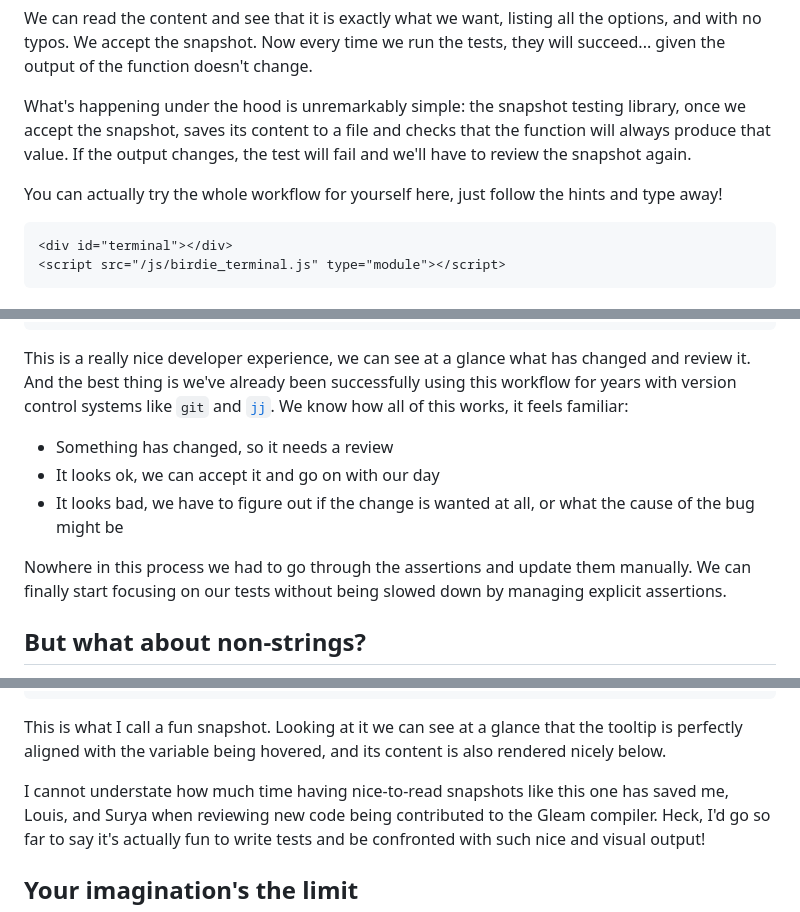
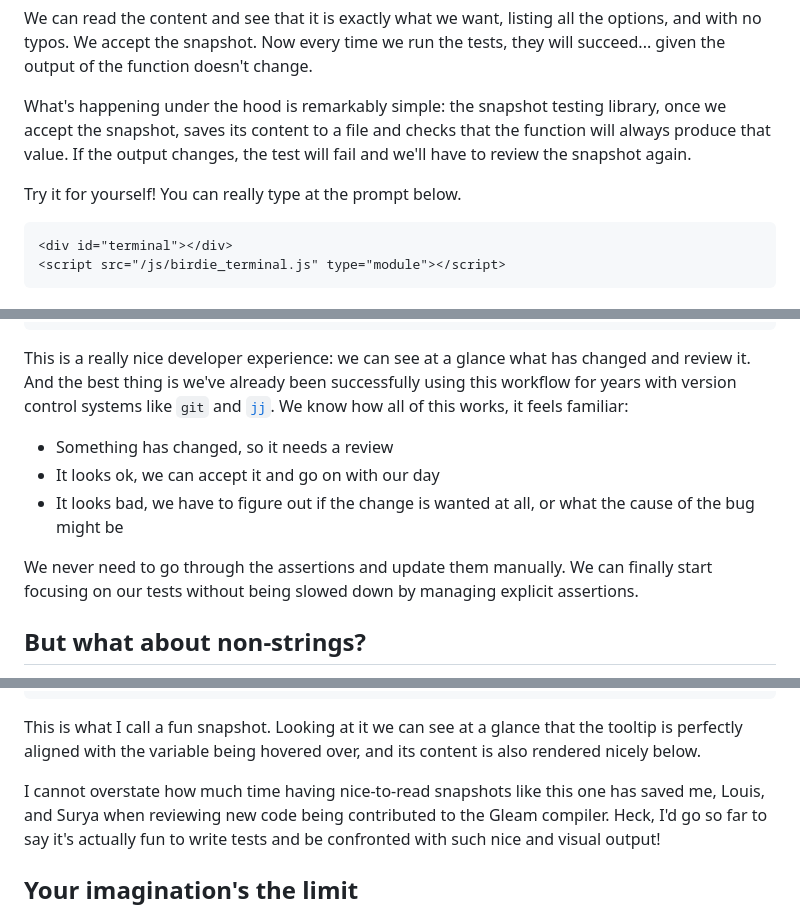
Before and after one commit to giacomocavalieri/giacomocavalieri.me, a Markdown page: writing/snapshot-testing.md, 3 parts joined by grey strips. Drawn GitHub-style.

````diff
--- a/writing/snapshot-testing.md
+++ b/writing/snapshot-testing.md
@@ -139,14 +138,13 @@ We accept the snapshot.
 Now every time we run the tests, they will succeed... given the output of the
 function doesn't change.
 
-What's happening under the hood is unremarkably simple: the snapshot testing
+What's happening under the hood is remarkably simple: the snapshot testing
 library, once we accept the snapshot, saves its content to a file and checks
 that the function will always produce that value.
 If the output changes, the test will fail and we'll have to review the snapshot
 again.
 
-You can actually try the whole workflow for yourself here, just follow the hints
-and type away!
+Try it for yourself! You can really type at the prompt below.
 
 ```=html
 <div id="terminal"></div>
@@ -176,7 +174,7 @@ control system:
 ────────┴───────────────────────────────────────────────────</code></pre>
 ```
 
-This is a really nice developer experience, we can see at a glance what has
+This is a really nice developer experience: we can see at a glance what has
 changed and review it. And the best thing is we've already been successfully
 using this workflow for years with version control systems like `git` and
 [`jj`](https://www.jj-vcs.dev/latest/).
@@ -187,8 +185,7 @@ We know how all of this works, it feels familiar:
 - It looks bad, we have to figure out if the change is wanted at all, or what
   the cause of the bug might be
 
-Nowhere in this process we had to go through the assertions and update them
-manually.
+We never need to go through the assertions and update them manually.
 We can finally start focusing on our tests without being slowed down by managing
 explicit assertions.
 
@@ -316,9 +314,9 @@ In this example, this is the look I ended up implementing:
 
 This is what I call a fun snapshot.
 Looking at it we can see at a glance that the tooltip is perfectly aligned with
-the variable being hovered, and its content is also rendered nicely below.
+the variable being hovered over, and its content is also rendered nicely below.
 
-I cannot understate how much time having nice-to-read snapshots like this one
+I cannot overstate how much time having nice-to-read snapshots like this one
 has saved me, Louis, and Surya when reviewing new code being contributed to the
 Gleam compiler.
 Heck, I'd go so far to say it's actually fun to write tests and be confronted
````
Also changed, not shown: other parts of writing/snapshot-testing.md (+26 -26 lines).
